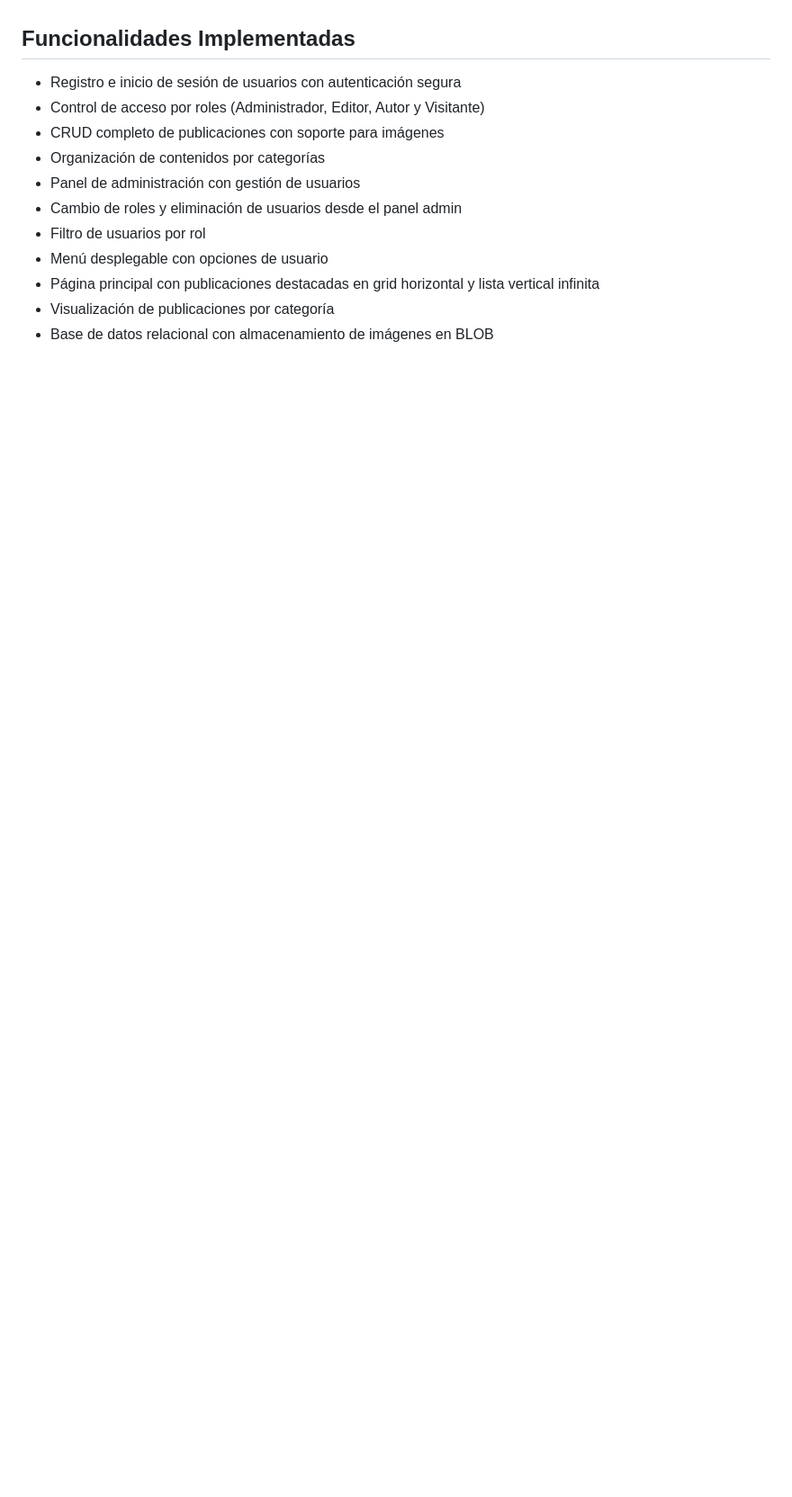
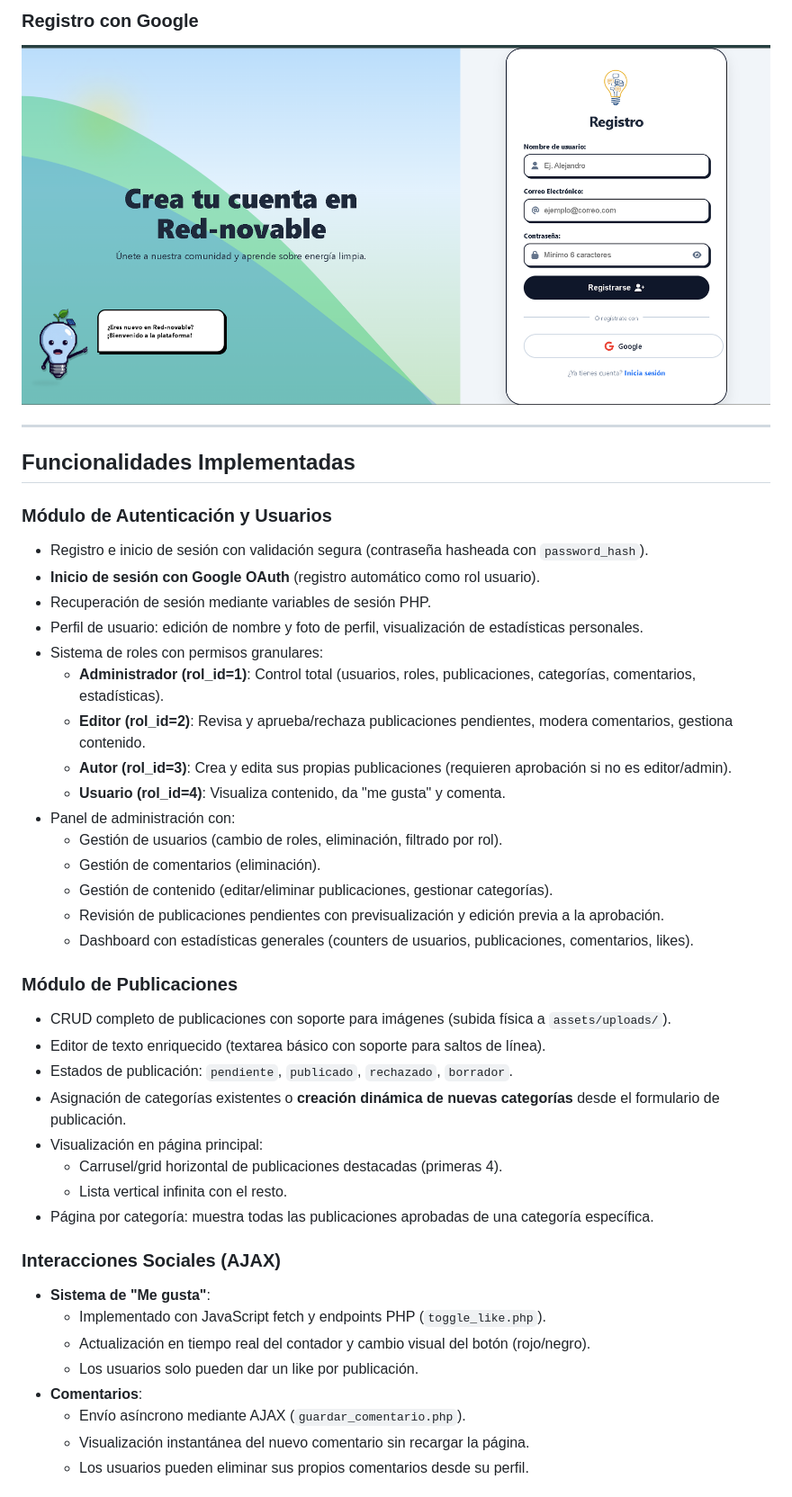
Before and after one commit to Alejandrovazquezat/Eq3_PI_web_ODS7, a Markdown page: README.md, the part around one of its changes. Shown at 90% size. Drawn GitHub-style; pictures changed too: assets/registro_google.png (added); blank space fills up the shorter version.

```diff
--- a/README.md
+++ b/README.md
@@ -14,14 +28,44 @@ Diseñar e implementar una plataforma web que permita la creación y gestión de
+### Registro con Google
+![Formulario de registro con botón de Google](/assets/registro_google.png)
+
+---
 
 ## Funcionalidades Implementadas
 
-- Registro e inicio de sesión de usuarios con autenticación segura
-- Control de acceso por roles (Administrador, Editor, Autor y Visitante)
-- CRUD completo de publicaciones con soporte para imágenes
-- Organización de contenidos por categorías
-- Panel de administración con gestión de usuarios
-- Cambio de roles y eliminación de usuarios desde el panel admin
-- Filtro de usuarios por rol
-- Menú desplegable con opciones de usuario
-- Página principal con publicaciones destacadas en grid horizontal y lista vertical infinita
-- Visualización de publicaciones por categoría
-- Base de datos relacional con almacenamiento de imágenes en BLOB
+### Módulo de Autenticación y Usuarios
+- Registro e inicio de sesión con validación segura (contraseña hasheada con `password_hash`).
+- **Inicio de sesión con Google OAuth** (registro automático como rol usuario).
+- Recuperación de sesión mediante variables de sesión PHP.
+- Perfil de usuario: edición de nombre y foto de perfil, visualización de estadísticas personales.
+- Sistema de roles con permisos granulares:
+  - **Administrador (rol_id=1)**: Control total (usuarios, roles, publicaciones, categorías, comentarios, estadísticas).
+  - **Editor (rol_id=2)**: Revisa y aprueba/rechaza publicaciones pendientes, modera comentarios, gestiona contenido.
+  - **Autor (rol_id=3)**: Crea y edita sus propias publicaciones (requieren aprobación si no es editor/admin).
+  - **Usuario (rol_id=4)**: Visualiza contenido, da "me gusta" y comenta.
+- Panel de administración con:
+  - Gestión de usuarios (cambio de roles, eliminación, filtrado por rol).
+  - Gestión de comentarios (eliminación).
+  - Gestión de contenido (editar/eliminar publicaciones, gestionar categorías).
+  - Revisión de publicaciones pendientes con previsualización y edición previa a la aprobación.
+  - Dashboard con estadísticas generales (counters de usuarios, publicaciones, comentarios, likes).
+
+### Módulo de Publicaciones
+- CRUD completo de publicaciones con soporte para imágenes (subida física a `assets/uploads/`).
+- Editor de texto enriquecido (textarea básico con soporte para saltos de línea).
+- Estados de publicación: `pendiente`, `publicado`, `rechazado`, `borrador`.
+- Asignación de categorías existentes o **creación dinámica de nuevas categorías** desde el formulario de publicación.
+- Visualización en página principal:
+  - Carrusel/grid horizontal de publicaciones destacadas (primeras 4).
+  - Lista vertical infinita con el resto.
+- Página por categoría: muestra todas las publicaciones aprobadas de una categoría específica.
+
+### Interacciones Sociales (AJAX)
+- **Sistema de "Me gusta"**:
+  - Implementado con JavaScript fetch y endpoints PHP (`toggle_like.php`).
+  - Actualización en tiempo real del contador y cambio visual del botón (rojo/negro).
+  - Los usuarios solo pueden dar un like por publicación.
+- **Comentarios**:
+  - Envío asíncrono mediante AJAX (`guardar_comentario.php`).
+  - Visualización instantánea del nuevo comentario sin recargar la página.
+  - Los usuarios pueden eliminar sus propios comentarios desde su perfil.
+
```
Also changed, not shown: other parts of README.md (+116 -69 lines), assets/dashboard.png (added), assets/pagina_principal.png (added), assets/panel_editor.png (added).
